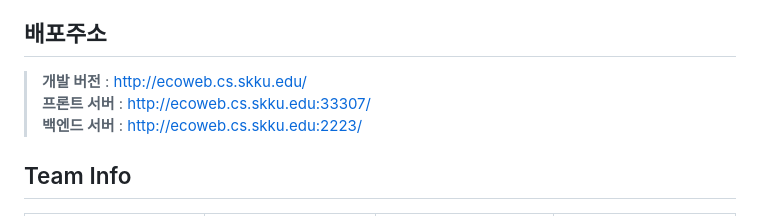
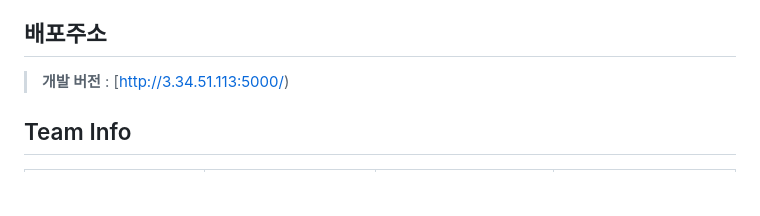
Before and after one commit to CarbonAra-CBA/ecoweb, a Markdown page: README.md, the part around one of its changes. Rendered like a GitHub page; blank space fills up the shorter version.

```diff
--- a/README.md
+++ b/README.md
@@ -9,9 +9,8 @@
 > **정부/ 공공기관 웹사이트 저전력 웹페이지 구축 서비스** <br/> **개발기간: 2024.09 ~ 2024.11**
 
 ## 배포주소
-> **개발 버전** : [http://ecoweb.cs.skku.edu/](http://ecoweb.cs.skku.edu/) <br>
-> **프론트 서버** : [http://ecoweb.cs.skku.edu:33307/](http://ecoweb.cs.skku.edu:33307/)<br>
-> **백엔드 서버** : [http://ecoweb.cs.skku.edu:2223/](http://ecoweb.cs.skku.edu:2223/)<br>
+> **개발 버전** : [http://3.34.51.113:5000/) <br>
+
 
 ## Team Info
 
```
Also changed, not shown: other parts of README.md (+4 -4 lines).
